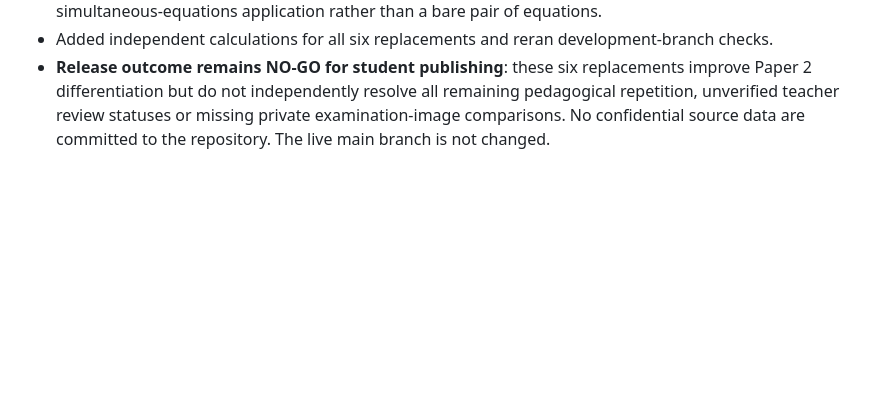
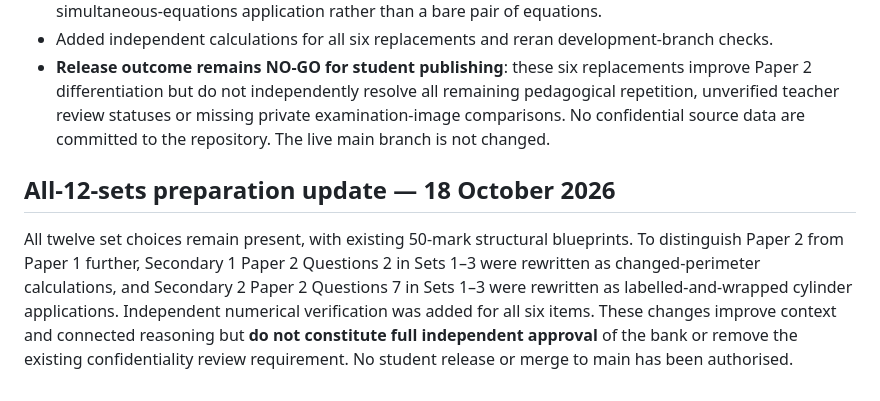
Before and after one commit to joshuapszh/sec1math, a Markdown page: heritage-maths-revision/RELEASE_REVIEW.md, the part around the change. Drawn GitHub-style; blank space fills up the shorter version.

Commit message:
Track six further Paper 2 rewrites and retain release restrictions

```diff
--- a/heritage-maths-revision/RELEASE_REVIEW.md
+++ b/heritage-maths-revision/RELEASE_REVIEW.md
@@ -63,3 +63,6 @@ The separately authored Secondary 1 Paper 1 Set 1 was inspected against its own
 - Replaced Paper 2 Question 1 throughout the three Secondary 2 generated sets with a ticket-revenue simultaneous-equations application rather than a bare pair of equations.
 - Added independent calculations for all six replacements and reran development-branch checks.
 - **Release outcome remains NO-GO for student publishing**: these six replacements improve Paper 2 differentiation but do not independently resolve all remaining pedagogical repetition, unverified teacher review statuses or missing private examination-image comparisons. No confidential source data are committed to the repository. The live main branch is not changed.
+
+## All-12-sets preparation update — 18 October 2026
+All twelve set choices remain present, with existing 50-mark structural blueprints. To distinguish Paper 2 from Paper 1 further, Secondary 1 Paper 2 Questions 2 in Sets 1–3 were rewritten as changed-perimeter calculations, and Secondary 2 Paper 2 Questions 7 in Sets 1–3 were rewritten as labelled-and-wrapped cylinder applications. Independent numerical verification was added for all six items. These changes improve context and connected reasoning but **do not constitute full independent approval** of the bank or remove the existing confidentiality review requirement. No student release or merge to main has been authorised.
```
